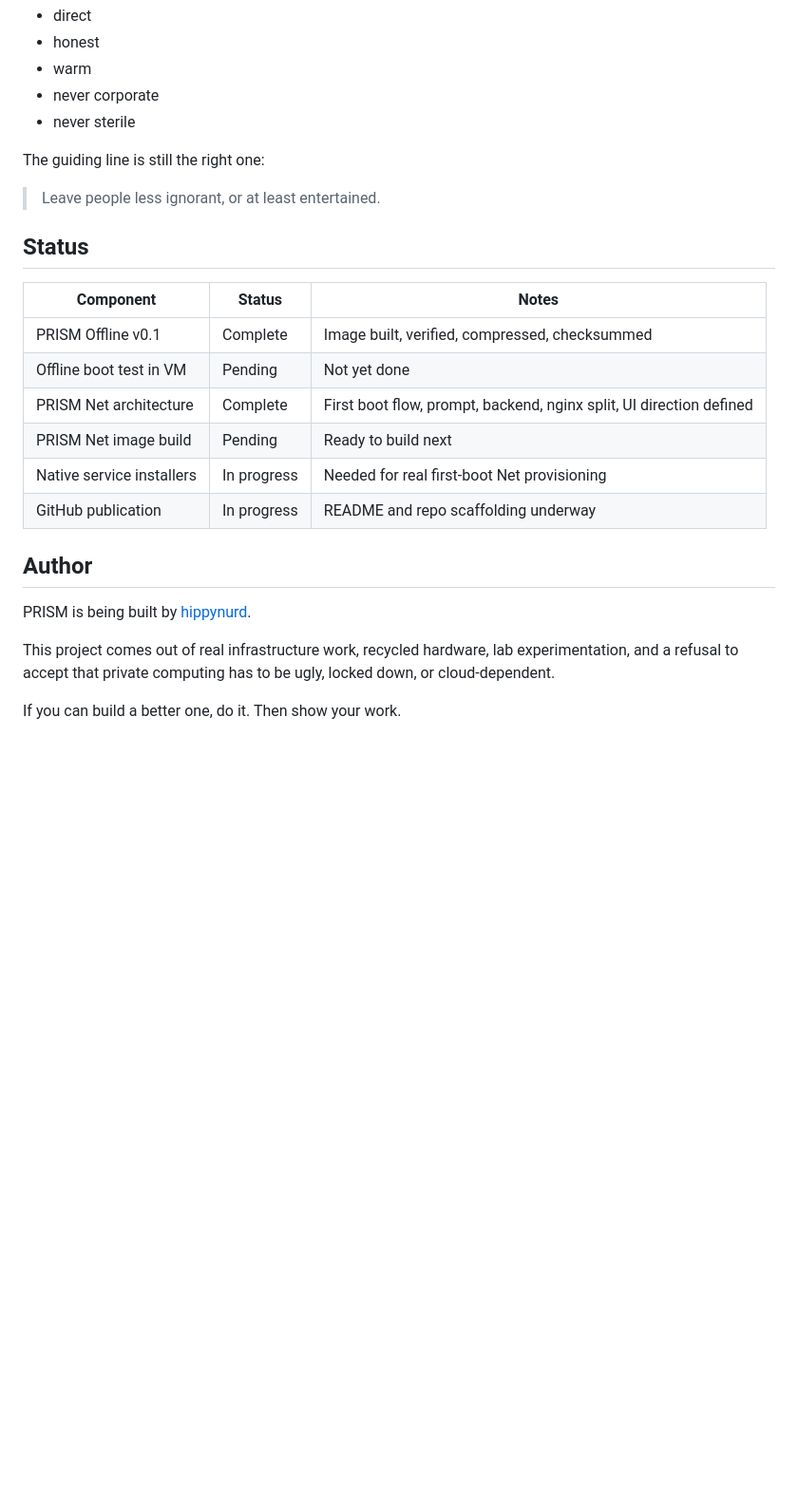
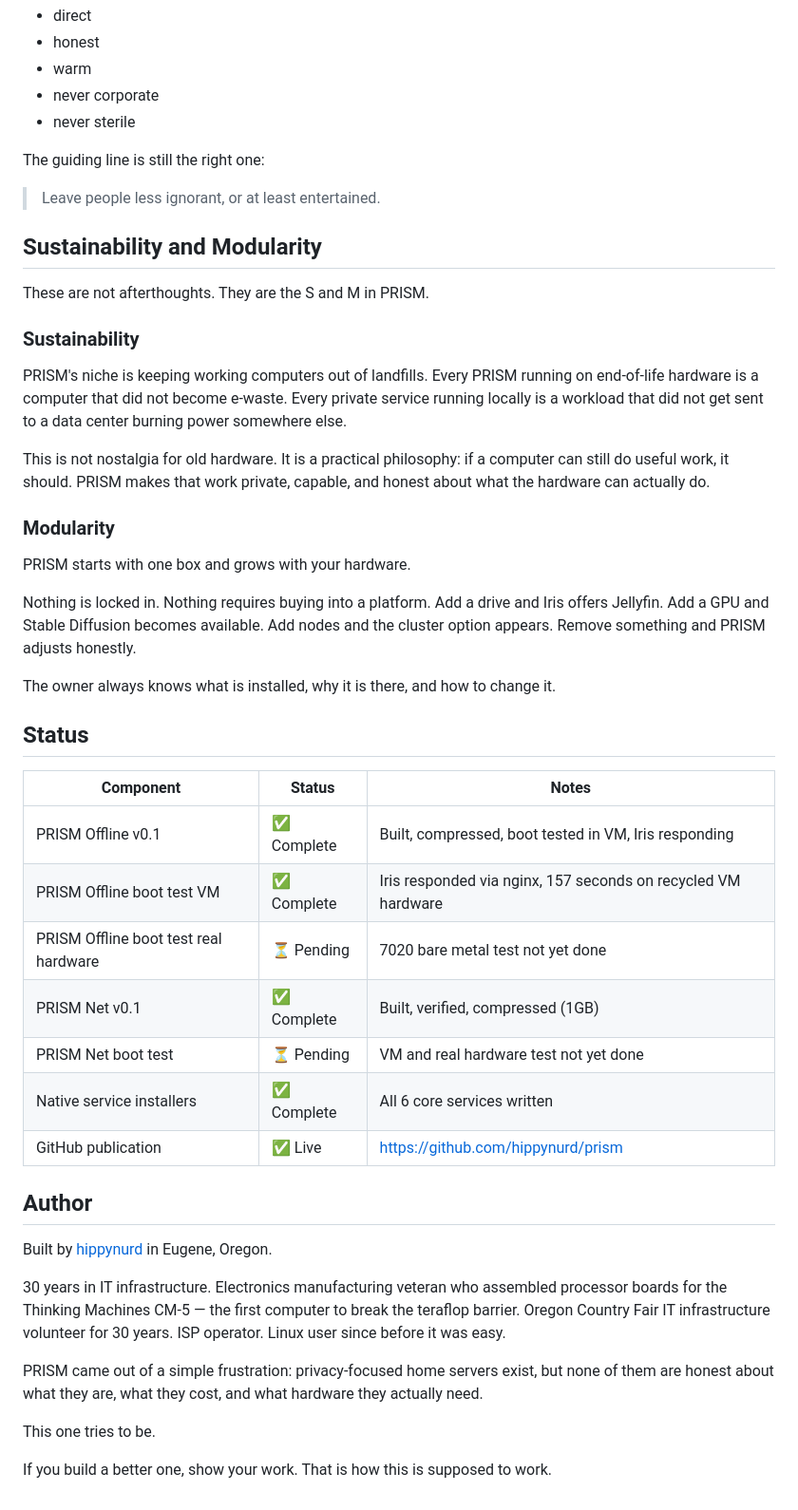
Before and after one commit to hippynurd/prism, a Markdown page: README.md, the part around one of its changes. Shown at 95% size. Drawn GitHub-style; blank space fills up the shorter version.

Commit message:
Expand README: status updates, sustainability, gaming PC angle, Iris personalities, first boot experience, clustering honesty, author section

```diff
--- a/README.md
+++ b/README.md
@@ -152,21 +228,61 @@ The guiding line is still the right one:
 
 > Leave people less ignorant, or at least entertained.
 
+## Sustainability and Modularity
+
+These are not afterthoughts. They are the S and M in PRISM.
+
+### Sustainability
+PRISM's niche is keeping working computers out of landfills.
+Every PRISM running on end-of-life hardware is a computer
+that did not become e-waste. Every private service running
+locally is a workload that did not get sent to a data center
+burning power somewhere else.
+
+This is not nostalgia for old hardware. It is a practical
+philosophy: if a computer can still do useful work, it should.
+PRISM makes that work private, capable, and honest about
+what the hardware can actually do.
+
+### Modularity
+PRISM starts with one box and grows with your hardware.
+
+Nothing is locked in. Nothing requires buying into a platform.
+Add a drive and Iris offers Jellyfin. Add a GPU and
+Stable Diffusion becomes available. Add nodes and the
+cluster option appears. Remove something and PRISM
+adjusts honestly.
+
+The owner always knows what is installed, why it is there,
+and how to change it.
+
 ## Status
 
 | Component | Status | Notes |
-| --- | --- | --- |
-| PRISM Offline v0.1 | Complete | Image built, verified, compressed, checksummed |
-| Offline boot test in VM | Pending | Not yet done |
-| PRISM Net architecture | Complete | First boot flow, prompt, backend, nginx split, UI direction defined |
-| PRISM Net image build | Pending | Ready to build next |
-| Native service installers | In progress | Needed for real first-boot Net provisioning |
-| GitHub publication | In progress | README and repo scaffolding underway |
+|---|---|---|
+| PRISM Offline v0.1 | ✅ Complete | Built, compressed, boot tested in VM, Iris responding |
+| PRISM Offline boot test VM | ✅ Complete | Iris responded via nginx, 157 seconds on recycled VM hardware |
+| PRISM Offline boot test real hardware | ⏳ Pending | 7020 bare metal test not yet done |
+| PRISM Net v0.1 | ✅ Complete | Built, verified, compressed (1GB) |
+| PRISM Net boot test | ⏳ Pending | VM and real hardware test not yet done |
+| Native service installers | ✅ Complete | All 6 core services written |
+| GitHub publication | ✅ Live | https://github.com/hippynurd/prism |
 
 ## Author
-PRISM is being built by [hippynurd](https://github.com/hippynurd).
 
-This project comes out of real infrastructure work, recycled hardware, lab experimentation, and a refusal to accept that private computing has to be ugly, locked down, or cloud-dependent.
+Built by [hippynurd](https://github.com/hippynurd) in Eugene, Oregon.
 
-If you can build a better one, do it.
-Then show your work.
+30 years in IT infrastructure. Electronics manufacturing veteran
+who assembled processor boards for the Thinking Machines CM-5 —
+the first computer to break the teraflop barrier. Oregon Country
+Fair IT infrastructure volunteer for 30 years. ISP operator.
+Linux user since before it was easy.
+
+PRISM came out of a simple frustration: privacy-focused home
+servers exist, but none of them are honest about what they are,
+what they cost, and what hardware they actually need.
+
+This one tries to be.
+
+If you build a better one, show your work.
+That is how this is supposed to work.
```
Also changed, not shown: other parts of README.md (+88 -12 lines).
